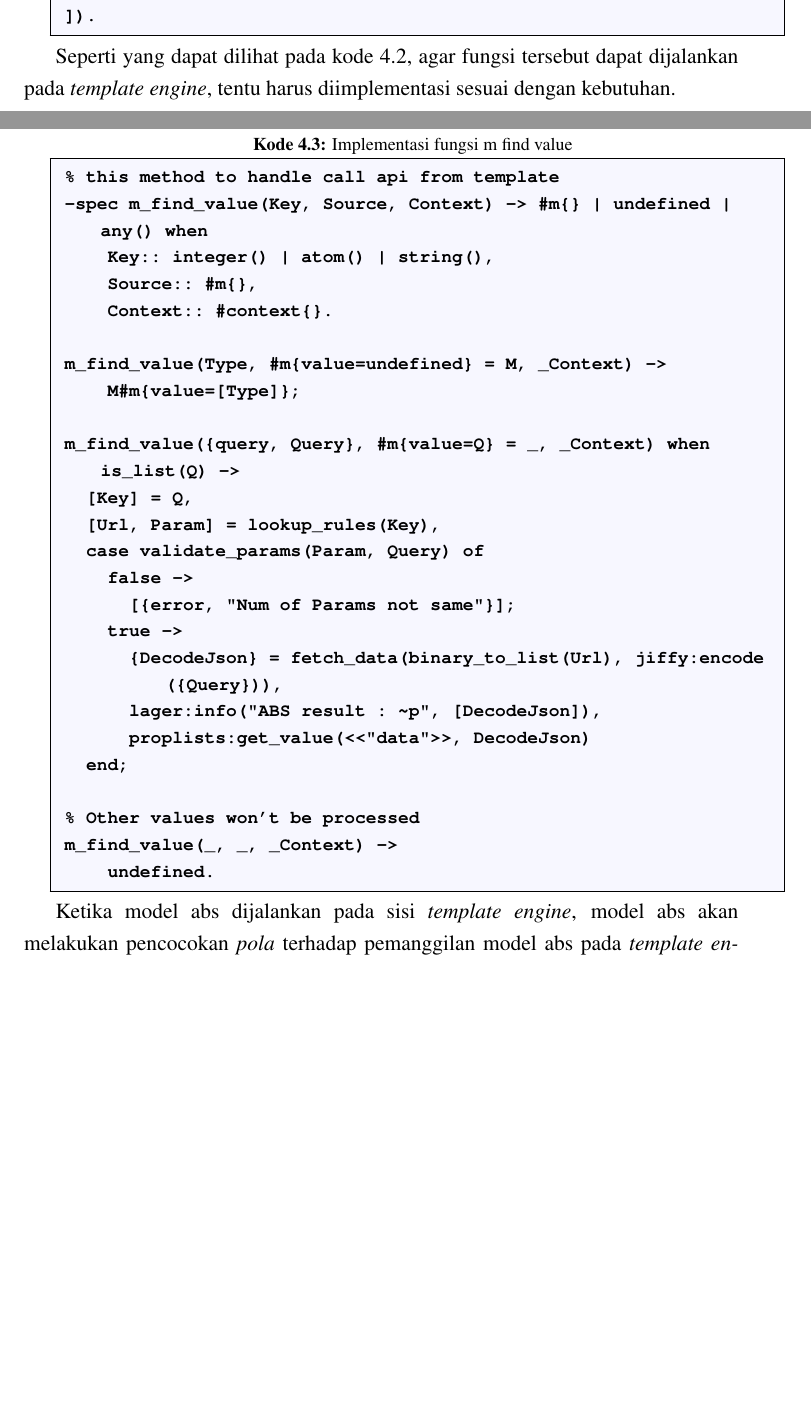
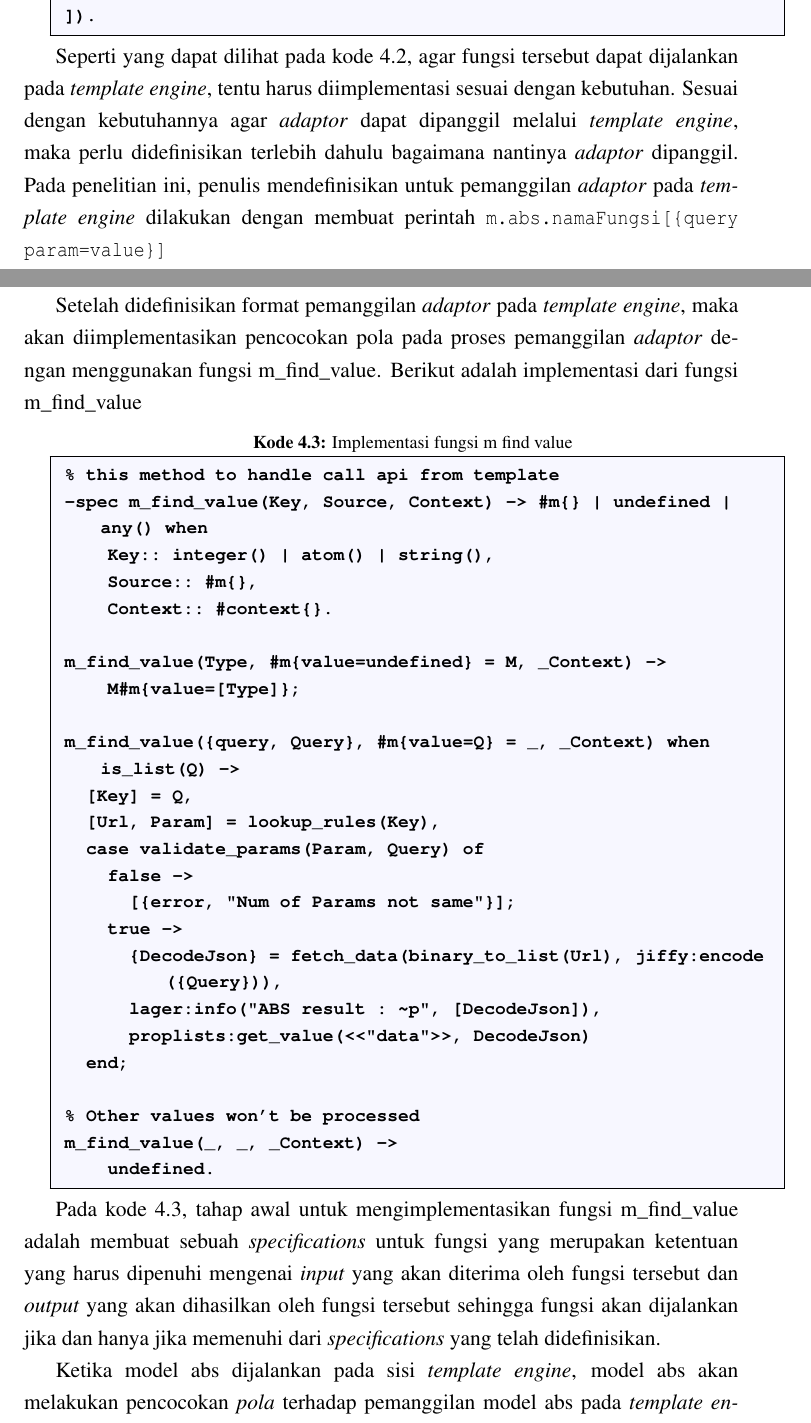
Before and after one commit to andrikurniawan/skripsi-latex, a LaTeX thesis (skripsi.tex, which reads bab4-implementasi.tex): two parts of pages 23 and 24 of 45, joined at a grey line, cut so that both start at the same text, the shorter picture padded with empty space. Compiled offline with pdfLaTeX.

Commit message:
update bab 4.1

```diff
--- a/bab4-implementasi.tex
+++ b/bab4-implementasi.tex
@@ -26,7 +26,9 @@ Setelah tabel rules selesai dibuat sesuai dengan struktur pada kode \ref{lst:str
 \end{lstlisting}
 \end{minipage}
 
-Seperti yang dapat dilihat pada kode \ref{lst:librarymodel}, agar fungsi tersebut dapat dijalankan pada \textit{template engine}, tentu harus diimplementasi sesuai dengan kebutuhan.
+Seperti yang dapat dilihat pada kode \ref{lst:librarymodel}, agar fungsi tersebut dapat dijalankan pada \textit{template engine}, tentu harus diimplementasi sesuai dengan kebutuhan. Sesuai dengan kebutuhannya agar \textit{adaptor} dapat dipanggil melalui \textit{template engine}, maka perlu didefinisikan terlebih dahulu bagaimana nantinya \textit{adaptor} dipanggil. Pada penelitian ini, penulis mendefinisikan untuk pemanggilan \textit{adaptor} pada \textit{template engine} dilakukan dengan membuat perintah \co{m.abs.namaFungsi[\{query param=value\}]}
+
+Setelah didefinisikan format pemanggilan \textit{adaptor} pada \textit{template engine}, maka akan diimplementasikan pencocokan pola pada proses pemanggilan \textit{adaptor} dengan menggunakan fungsi m\_find\_value. Berikut adalah implementasi dari fungsi m\_find\_value
 
 \begin{minipage}{\linewidth}
 \begin{lstlisting}[caption={Implementasi fungsi m find value},label={lst:mfindvalue}]
@@ -56,6 +58,8 @@ m_find_value(_, _, _Context) ->
     undefined.
 \end{lstlisting}
 \end{minipage}
+
+Pada kode \ref{lst:mfindvalue}, tahap awal untuk mengimplementasikan fungsi m\_find\_value adalah membuat sebuah \textit{specifications} untuk fungsi yang merupakan ketentuan yang harus dipenuhi mengenai \textit{input} yang akan diterima oleh fungsi tersebut dan \textit{output} yang akan dihasilkan oleh fungsi tersebut sehingga fungsi akan dijalankan jika dan hanya jika memenuhi dari \textit{specifications} yang telah didefinisikan.
 
 Ketika model abs dijalankan pada sisi \textit{template engine}, model abs akan melakukan pencocokan \textit{pola} terhadap pemanggilan model abs pada \textit{template engine}. Untuk melakukan pencocokan pola ini, penulis memanfaatkan fungsi model find value yang telah disediakan oleh zotonic.
 
```
Also changed, not shown: skripsi.pdf, 5 other files.
